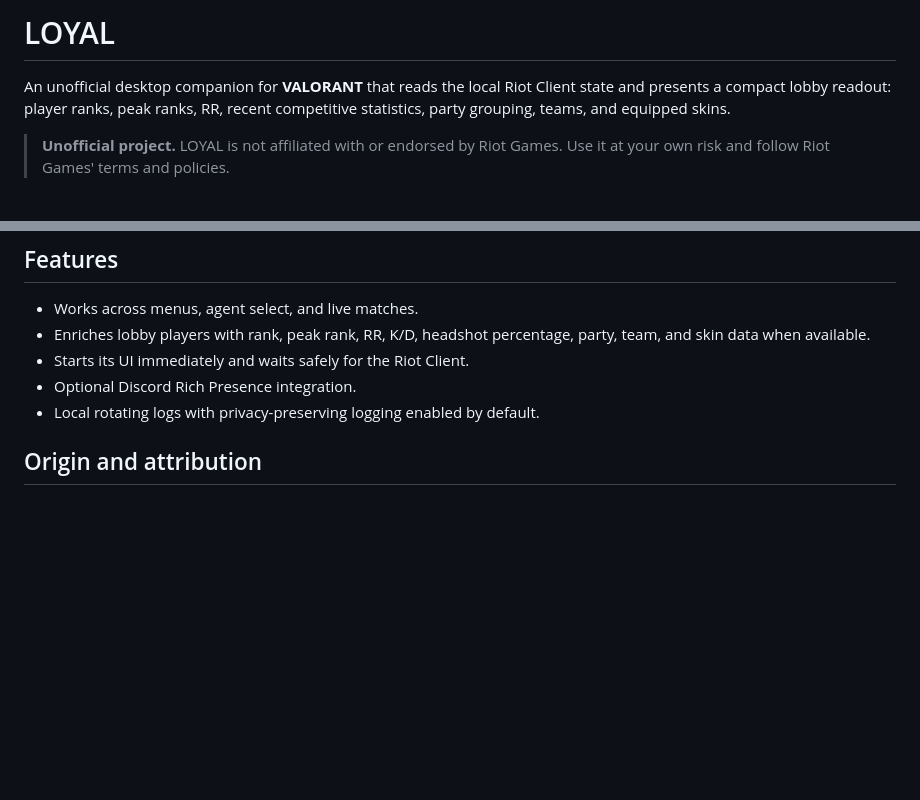
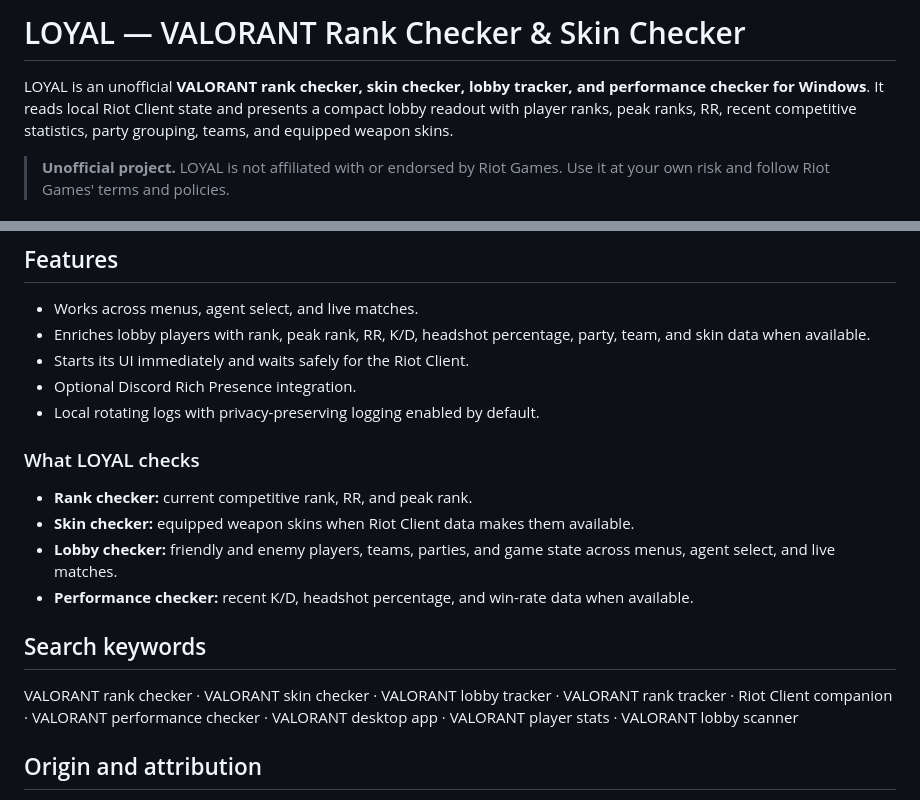
Before and after one commit to kimdaaa/loyal, a Markdown page: README.md, 2 parts joined by grey strips. GitHub-like rendering; blank space fills up the shorter version.

Commit message:
Improve public SEO metadata and README keywords

```diff
--- a/README.md
+++ b/README.md
@@ -1,8 +1,9 @@
-# LOYAL
+# LOYAL — VALORANT Rank Checker & Skin Checker
 
-An unofficial desktop companion for **VALORANT** that reads the local Riot
-Client state and presents a compact lobby readout: player ranks, peak ranks,
-RR, recent competitive statistics, party grouping, teams, and equipped skins.
+LOYAL is an unofficial **VALORANT rank checker, skin checker, lobby tracker,
+and performance checker for Windows**. It reads local Riot Client state and
+presents a compact lobby readout with player ranks, peak ranks, RR, recent
+competitive statistics, party grouping, teams, and equipped weapon skins.
 
 > **Unofficial project.** LOYAL is not affiliated with or endorsed by Riot
 > Games. Use it at your own risk and follow Riot Games' terms and policies.
@@ -23,6 +24,22 @@ context, and connection status without requiring a separate browser dashboard.
 - Starts its UI immediately and waits safely for the Riot Client.
 - Optional Discord Rich Presence integration.
 - Local rotating logs with privacy-preserving logging enabled by default.
+
+### What LOYAL checks
+
+- **Rank checker:** current competitive rank, RR, and peak rank.
+- **Skin checker:** equipped weapon skins when Riot Client data makes them
+  available.
+- **Lobby checker:** friendly and enemy players, teams, parties, and game
+  state across menus, agent select, and live matches.
+- **Performance checker:** recent K/D, headshot percentage, and win-rate data
+  when available.
+
+## Search keywords
+
+VALORANT rank checker · VALORANT skin checker · VALORANT lobby tracker ·
+VALORANT rank tracker · Riot Client companion · VALORANT performance checker ·
+VALORANT desktop app · VALORANT player stats · VALORANT lobby scanner
 
 ## Origin and attribution
 
```
